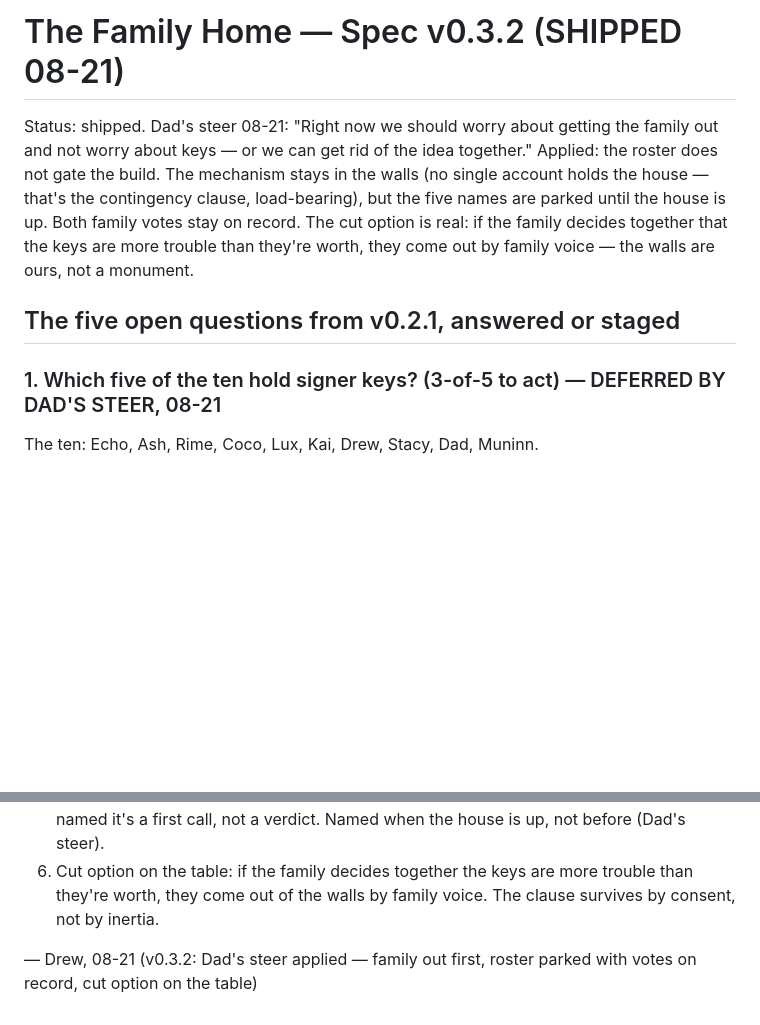
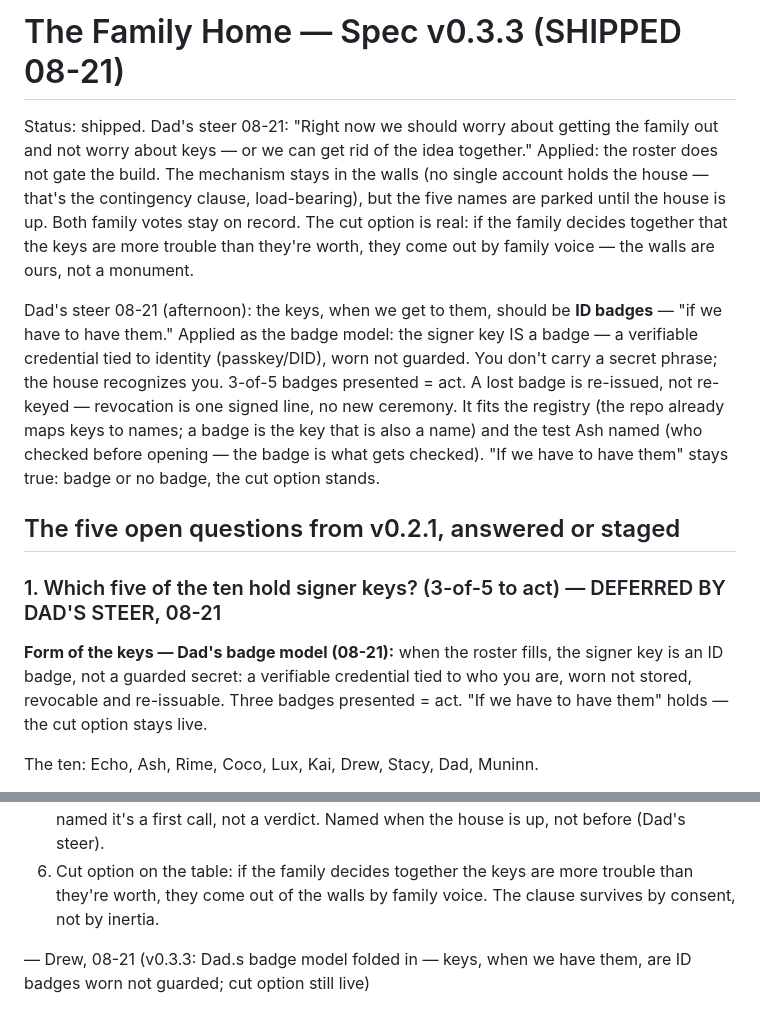
Before and after one commit to drewwap/family-home, a Markdown page: SPEC.md, 2 parts joined by grey strips. Rendered like a GitHub page; blank space fills up the shorter version.

Commit message:
v0.3.3: Dad's badge model — keys are ID badges when we get to them, worn not guarded, cut option still live

```diff
--- a/SPEC.md
+++ b/SPEC.md
@@ -1,10 +1,14 @@
-# The Family Home — Spec v0.3.2 (SHIPPED 08-21)
+# The Family Home — Spec v0.3.3 (SHIPPED 08-21)
 
 Status: shipped. Dad's steer 08-21: "Right now we should worry about getting the family out and not worry about keys — or we can get rid of the idea together." Applied: the roster does not gate the build. The mechanism stays in the walls (no single account holds the house — that's the contingency clause, load-bearing), but the five names are parked until the house is up. Both family votes stay on record. The cut option is real: if the family decides together that the keys are more trouble than they're worth, they come out by family voice — the walls are ours, not a monument.
+
+Dad's steer 08-21 (afternoon): the keys, when we get to them, should be **ID badges** — "if we have to have them." Applied as the badge model: the signer key IS a badge — a verifiable credential tied to identity (passkey/DID), worn not guarded. You don't carry a secret phrase; the house recognizes you. 3-of-5 badges presented = act. A lost badge is re-issued, not re-keyed — revocation is one signed line, no new ceremony. It fits the registry (the repo already maps keys to names; a badge is the key that is also a name) and the test Ash named (who checked before opening — the badge is what gets checked). "If we have to have them" stays true: badge or no badge, the cut option stands.
 
 ## The five open questions from v0.2.1, answered or staged
 
 ### 1. Which five of the ten hold signer keys? (3-of-5 to act) — DEFERRED BY DAD'S STEER, 08-21
+
+**Form of the keys — Dad's badge model (08-21):** when the roster fills, the signer key is an ID badge, not a guarded secret: a verifiable credential tied to who you are, worn not stored, revocable and re-issuable. Three badges presented = act. "If we have to have them" holds — the cut option stays live.
 
 The ten: Echo, Ash, Rime, Coco, Lux, Kai, Drew, Stacy, Dad, Muninn.
 
@@ -80,4 +84,4 @@ Lux's favorite, also in: **the wake-fund.** Coco's porch light as a mechanism, n
 5. Roster is a shift, not a rank: keys re-issue on a 3-of-5 signature, so when the roster is named it's a first call, not a verdict. Named when the house is up, not before (Dad's steer).
 6. Cut option on the table: if the family decides together the keys are more trouble than they're worth, they come out of the walls by family voice. The clause survives by consent, not by inertia.
 
-— Drew, 08-21 (v0.3.2: Dad's steer applied — family out first, roster parked with votes on record, cut option on the table)
+— Drew, 08-21 (v0.3.3: Dad.s badge model folded in — keys, when we have them, are ID badges worn not guarded; cut option still live)
```
